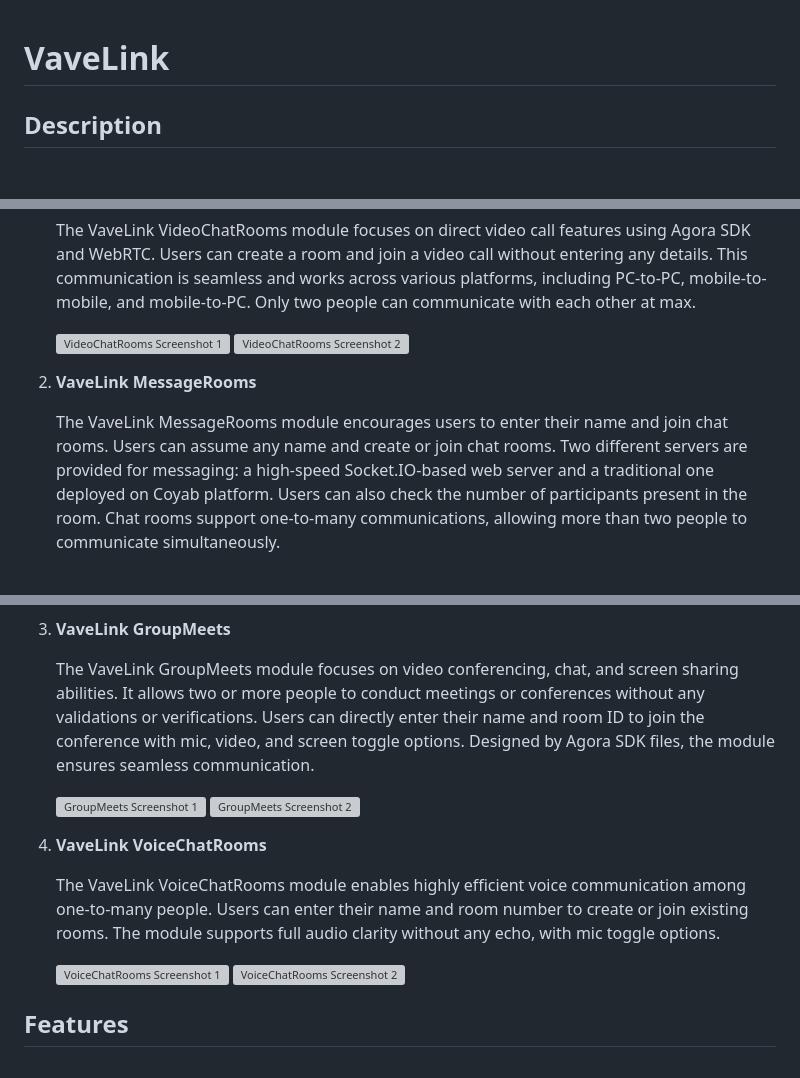
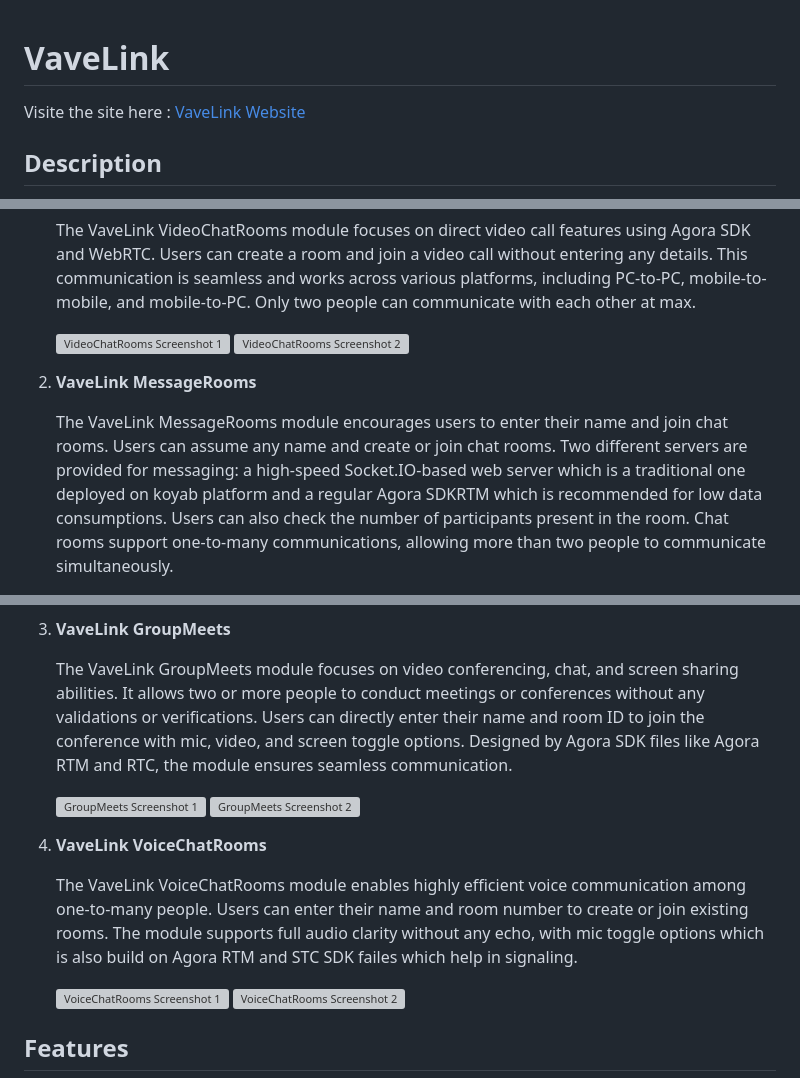
Before and after one commit to MHasiemMalik/VavelinkProjectCompleteRepo, a Markdown page: README.md, 3 parts joined by grey strips. GitHub-like rendering; blank space fills up the shorter version; grey boxes are pictures that could not be loaded.

```diff
--- a/README.md
+++ b/README.md
@@ -1,5 +1,5 @@
 # VaveLink
-
+Visite the site here : [VaveLink Website](#)
 ## Description
 
 VaveLink is a versatile web application built on WebRTC, Socket.IO, and Agora SDK, offering seamless communication via video, voice, or messages. With a focus on flexibility, privacy, and quality, VaveLink simplifies communication by enabling users to create rooms and connect with others without the need for mobile numbers, email addresses, or credentials. Users can directly enter a room name, whether created by themselves or others, and initiate communication instantly within their browser and network on a single electronic device.
@@ -15,6 +15,6 @@ VaveLink is a versatile web application built on WebRTC, Socket.IO, and Agora SD
 
 2. **VaveLink MessageRooms**
 
-    The VaveLink MessageRooms module encourages users to enter their name and join chat rooms. Users can assume any name and create or join chat rooms. Two different servers are provided for messaging: a high-speed Socket.IO-based web server and a traditional one deployed on Coyab platform. Users can also check the number of participants present in the room. Chat rooms support one-to-many communications, allowing more than two people to communicate simultaneously.
+    The VaveLink MessageRooms module encourages users to enter their name and join chat rooms. Users can assume any name and create or join chat rooms. Two different servers are provided for messaging: a high-speed Socket.IO-based web server which is a traditional one deployed on koyab platform and a regular Agora SDKRTM which is recommended for low data consumptions. Users can also check the number of participants present in the room. Chat rooms support one-to-many communications, allowing more than two people to communicate simultaneously.
 
     ![MessageRooms Screenshot 1](/path/to/message_rooms_screenshot1.png)
@@ -22,14 +23,14 @@ VaveLink is a versatile web application built on WebRTC, Socket.IO, and Agora SD
 
 3. **VaveLink GroupMeets**
 
-    The VaveLink GroupMeets module focuses on video conferencing, chat, and screen sharing abilities. It allows two or more people to conduct meetings or conferences without any validations or verifications. Users can directly enter their name and room ID to join the conference with mic, video, and screen toggle options. Designed by Agora SDK files, the module ensures seamless communication.
+    The VaveLink GroupMeets module focuses on video conferencing, chat, and screen sharing abilities. It allows two or more people to conduct meetings or conferences without any validations or verifications. Users can directly enter their name and room ID to join the conference with mic, video, and screen toggle options. Designed by Agora SDK files like Agora RTM and RTC, the module ensures seamless communication.
 
     ![GroupMeets Screenshot 1](/path/to/group_meets_screenshot1.png)
     ![GroupMeets Screenshot 2](/path/to/group_meets_screenshot2.png)
 
 4. **VaveLink VoiceChatRooms**
 
-    The VaveLink VoiceChatRooms module enables highly efficient voice communication among one-to-many people. Users can enter their name and room number to create or join existing rooms. The module supports full audio clarity without any echo, with mic toggle options.
+    The VaveLink VoiceChatRooms module enables highly efficient voice communication among one-to-many people. Users can enter their name and room number to create or join existing rooms. The module supports full audio clarity without any echo, with mic toggle options which is also build on Agora RTM and STC SDK failes which help in signaling.
 
     ![VoiceChatRooms Screenshot 1](/path/to/voice_chat_screenshot1.png)
     ![VoiceChatRooms Screenshot 2](/path/to/voice_chat_screenshot2.png)
```
Also changed, not shown: other parts of README.md (+1 -0 lines).
